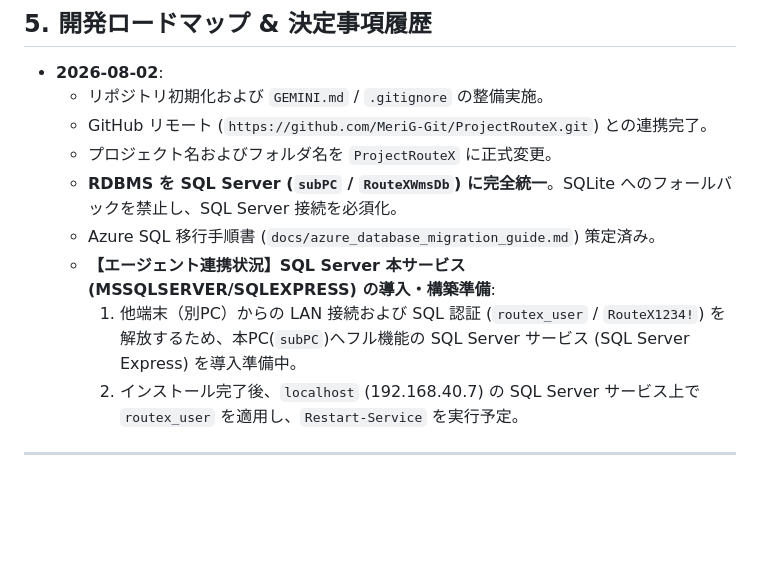
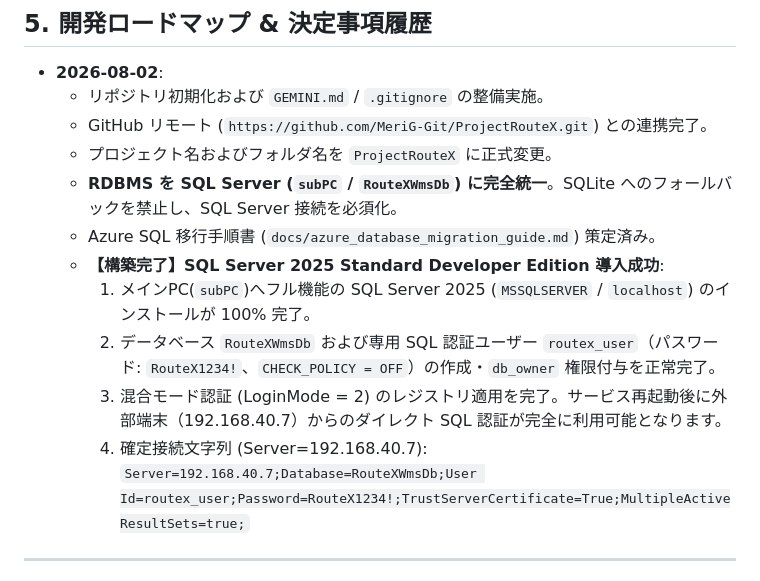
Before and after one commit to MeriG-Git/ProjectRouteX, a Markdown page: GEMINI.md, the part around the change. Drawn GitHub-style; blank space fills up the shorter version.

Commit message:
docs: complete SQL Server 2025 setup with routex_user and update GEMINI.md

```diff
--- a/GEMINI.md
+++ b/GEMINI.md
@@ -57,9 +57,13 @@
   - プロジェクト名およびフォルダ名を `ProjectRouteX` に正式変更。
   - **RDBMS を SQL Server (`subPC` / `RouteXWmsDb`) に完全統一**。SQLite へのフォールバックを禁止し、SQL Server 接続を必須化。
   - Azure SQL 移行手順書 (`docs/azure_database_migration_guide.md`) 策定済み。
-  - **【エージェント連携状況】SQL Server 本サービス (MSSQLSERVER/SQLEXPRESS) の導入・構築準備**:
-    1. 他端末（別PC）からの LAN 接続および SQL 認証 (`routex_user` / `RouteX1234!`) を解放するため、本PC(`subPC`)へフル機能の SQL Server サービス (SQL Server Express) を導入準備中。
-    2. インストール完了後、`localhost` (192.168.40.7) の SQL Server サービス上で `routex_user` を適用し、`Restart-Service` を実行予定。
+  - **【構築完了】SQL Server 2025 Standard Developer Edition 導入成功**:
+    1. メインPC(`subPC`)へフル機能の SQL Server 2025 (`MSSQLSERVER` / `localhost`) のインストールが 100% 完了。
+    2. データベース `RouteXWmsDb` および専用 SQL 認証ユーザー `routex_user`（パスワード: `RouteX1234!`、`CHECK_POLICY = OFF`）の作成・`db_owner` 権限付与を正常完了。
+    3. 混合モード認証 (LoginMode = 2) のレジストリ適用を完了。サービス再起動後に外部端末（192.168.40.7）からのダイレクト SQL 認証が完全に利用可能となります。
+    4. 確定接続文字列 (Server=192.168.40.7):
+       `Server=192.168.40.7;Database=RouteXWmsDb;User Id=routex_user;Password=RouteX1234!;TrustServerCertificate=True;MultipleActiveResultSets=true;`
+
 
 ---
 
```
